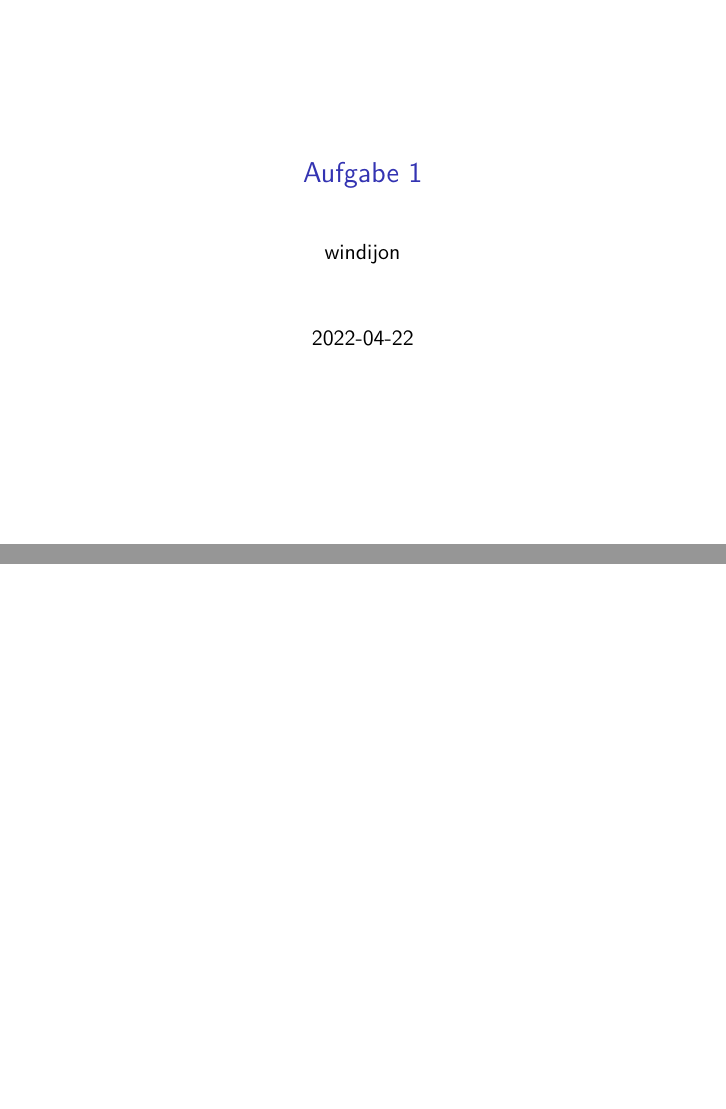
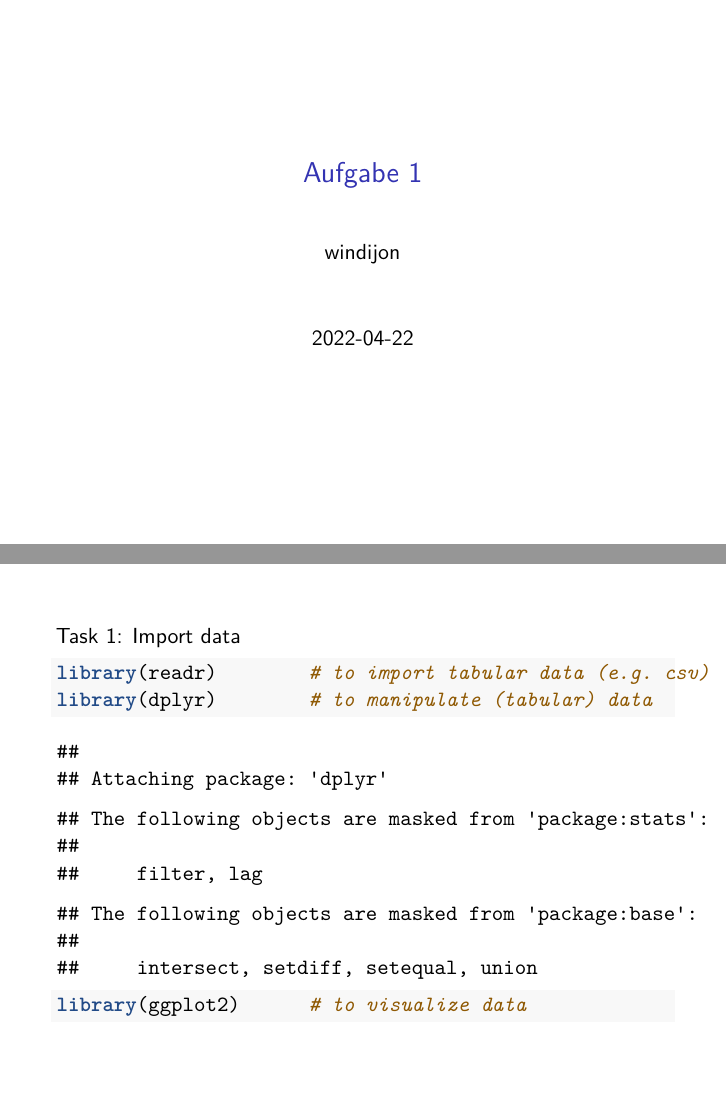
Before and after one commit to windijon/ZHAW-Patterns-Trends-Exercise1, an R Markdown document (Aufgabe 1.Rmd): pages 1 and 2 of 2, joined at a grey line. Rendered offline with R 4.5, knitr and Pandoc, then LaTeX, with nearby package versions.

Commit message:
completed task 1

````diff
--- a/Aufgabe 1.Rmd
+++ b/Aufgabe 1.Rmd
@@ -4,3 +4,14 @@ author: "windijon"
 date: '2022-04-22'
 output: beamer_presentation
 ---
+
+
+Task 1: Import data
+
+```{r}
+
+library(readr)        # to import tabular data (e.g. csv)
+library(dplyr)        # to manipulate (tabular) data
+library(ggplot2)      # to visualize data
+
+```
````
